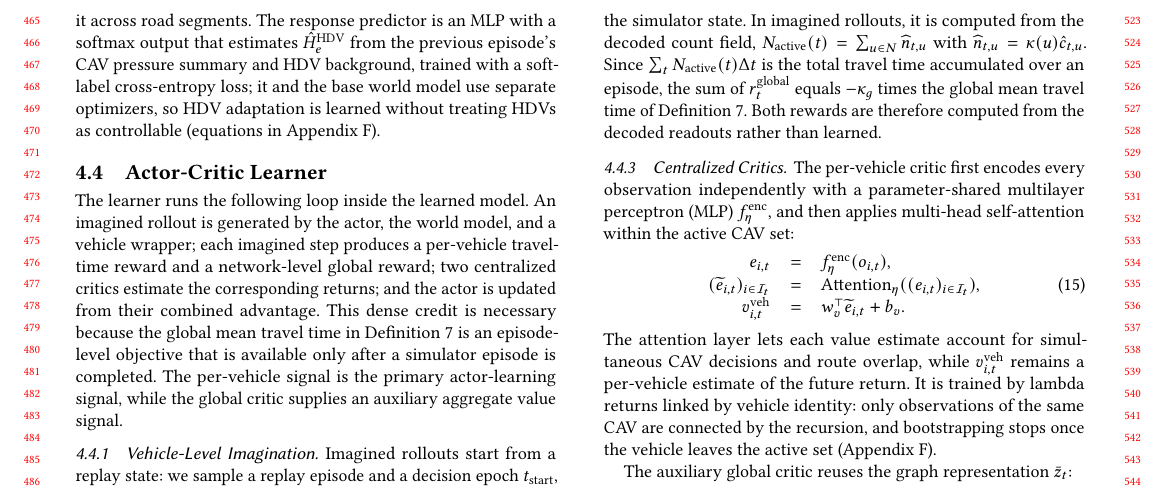
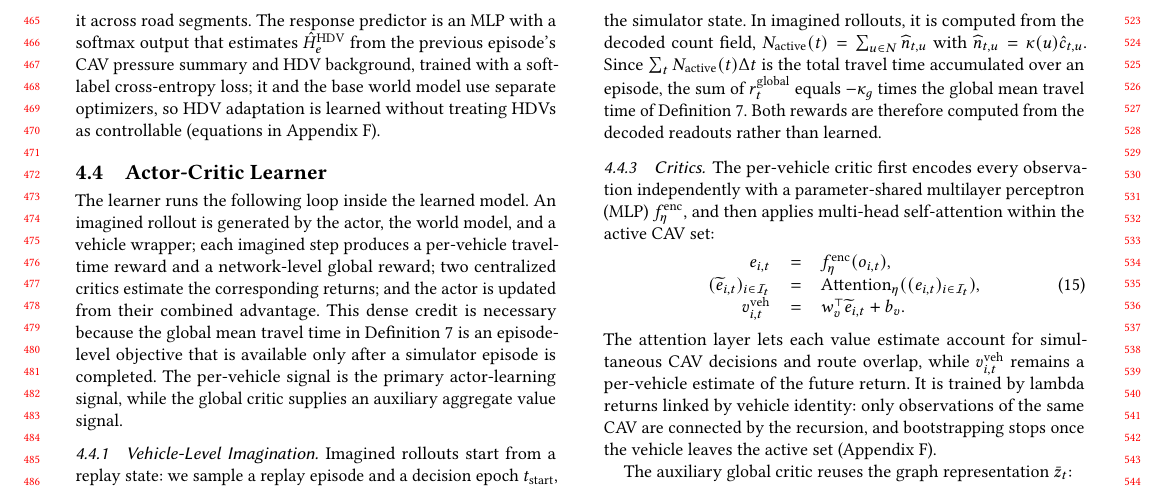
Before and after one commit to HongkangSu/kdd-2027, a LaTeX paper (main.tex, which reads sections/actor-critic.tex): part of page 5 of 14, cut so that both start at the same text. Compiled offline with pdfLaTeX.

Commit message:
Rename Critics subsection title
Co-Authored-By: Claude <noreply@anthropic.com>

```diff
--- a/sections/actor-critic.tex
+++ b/sections/actor-critic.tex
@@ -87,7 +87,7 @@ global mean travel time of Definition~7.  Both rewards are therefore computed
 from the decoded readouts rather than learned.
 % 中文注释：global reward 按当前网络中所有车辆累计的通行时间对每个 decision interval 计费：\(r_t^{\mathrm{global}}=-\kappa_g N_{\mathrm{active}}(t)\Delta t/N_{\mathrm{veh}}\)。真实 transition 上 \(N_{\mathrm{active}}(t)\) 直接从 simulator 读取；imagined rollout 中用 decoded count field 求和 \(\sum_u\widehat n_{t,u}\),\(\widehat n_{t,u}=\kappa(u)\hat c_{t,u}\)。由于 \(\sum_t N_{\mathrm{active}}(t)\Delta t\) 是整个 episode 累计的总通行时间，\(r_t^{\mathrm{global}}\) 的求和等于 \(-\kappa_g\) 倍的 Definition~7 global mean travel time。两种 reward 都由 decoded readouts 计算得到，不需要学习。
 
-\subsubsection{Centralized Critics}
+\subsubsection{Critics}
 
 The per-vehicle critic first encodes every observation independently with a
 parameter-shared multilayer perceptron (MLP) \(f_\eta^{\mathrm{enc}}\), and then
```
